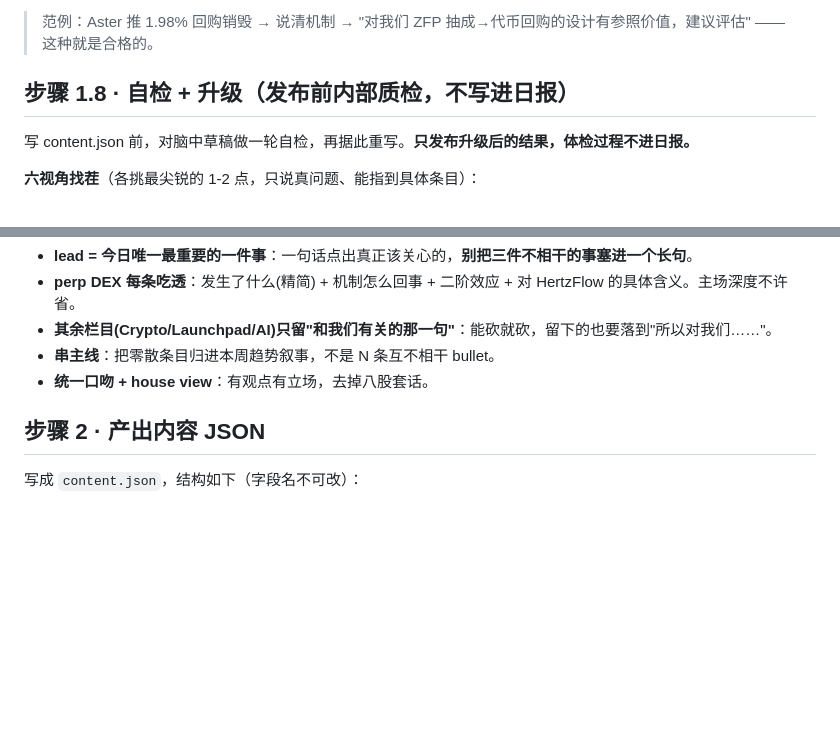
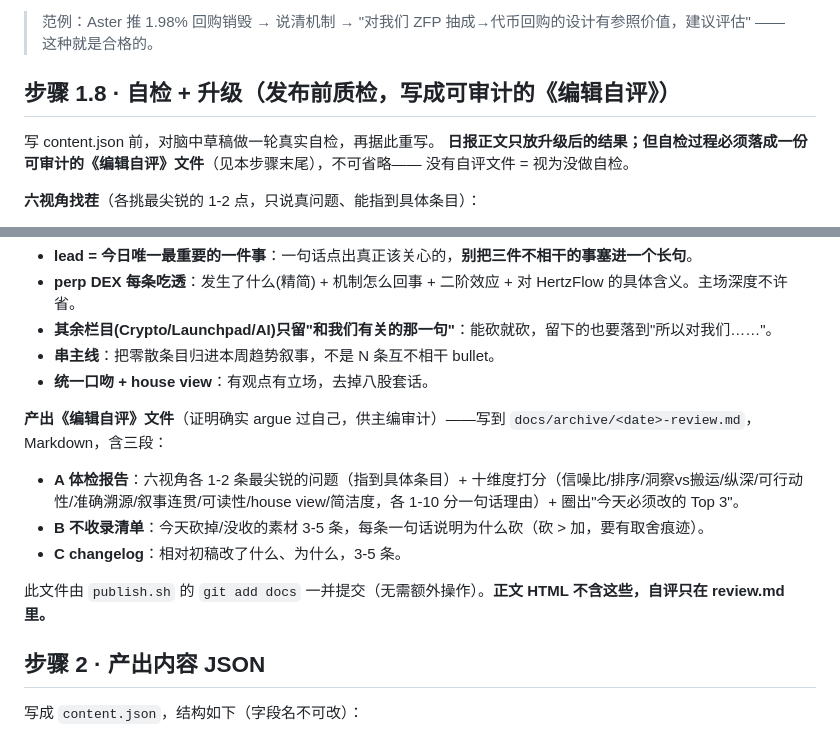
Before and after one commit to dorischeyy/perp-daily, a Markdown page: generate.md, 2 parts joined by grey strips. GitHub-like rendering; blank space fills up the shorter version.

Commit message:
feat: 自检产出可审计《编辑自评》review.md (证明确实 argue 过自己)
- generate.md 步骤1.8: 自检过程必须落成 docs/archive/<date>-review.md(A体检报告六视角+十维度打分+Top3 / B不收录清单 / C changelog)
- 正文 HTML 仍只放升级版; 无自评文件=视为没做自检; publish.sh 的 git add docs 自动提交

Co-Authored-By: Claude Opus 4.8 <noreply@anthropic.com>

```diff
--- a/generate.md
+++ b/generate.md
@@ -75,9 +75,11 @@ node fetch-data.mjs   # 写 data/market.json（CoinGecko 免费：各家 perp OI
 **铁律：没有真实、具体、可落地的启发就整段省略此栏目，绝不硬凑、不强扯。**
 > 范例：Aster 推 1.98% 回购销毁 → 说清机制 → "对我们 ZFP 抽成→代币回购的设计有参照价值，建议评估" —— 这种就是合格的。
 
-## 步骤 1.8 · 自检 + 升级（发布前内部质检，不写进日报）
+## 步骤 1.8 · 自检 + 升级（发布前质检，写成可审计的《编辑自评》）
 
-写 content.json 前，对脑中草稿做一轮自检，再据此重写。**只发布升级后的结果，体检过程不进日报。**
+写 content.json 前，对脑中草稿做一轮真实自检，再据此重写。
+**日报正文只放升级后的结果；但自检过程必须落成一份可审计的《编辑自评》文件**（见本步骤末尾），不可省略——
+没有自评文件 = 视为没做自检。
 
 **六视角找茬**（各挑最尖锐的 1-2 点，只说真问题、能指到具体条目）：
 1. 一线交易员/巨鲸：看完能不能改个仓/换个策略？哪些是噪音？数字相对什么？
@@ -93,6 +95,13 @@ node fetch-data.mjs   # 写 data/market.json（CoinGecko 免费：各家 perp OI
 - **其余栏目(Crypto/Launchpad/AI)只留"和我们有关的那一句"**：能砍就砍，留下的也要落到"所以对我们……"。
 - **串主线**：把零散条目归进本周趋势叙事，不是 N 条互不相干 bullet。
 - **统一口吻 + house view**：有观点有立场，去掉八股套话。
+
+**产出《编辑自评》文件**（证明确实 argue 过自己，供主编审计）——写到 `docs/archive/<date>-review.md`，Markdown，含三段：
+- **A 体检报告**：六视角各 1-2 条最尖锐的问题（指到具体条目）+ 十维度打分（信噪比/排序/洞察vs搬运/纵深/可行动性/准确溯源/叙事连贯/可读性/house view/简洁度，各 1-10 分一句话理由）+ 圈出"今天必须改的 Top 3"。
+- **B 不收录清单**：今天砍掉/没收的素材 3-5 条，每条一句话说明为什么砍（砍 > 加，要有取舍痕迹）。
+- **C changelog**：相对初稿改了什么、为什么，3-5 条。
+
+此文件由 `publish.sh` 的 `git add docs` 一并提交（无需额外操作）。**正文 HTML 不含这些，自评只在 review.md 里。**
 
 ## 步骤 2 · 产出内容 JSON
 
```
